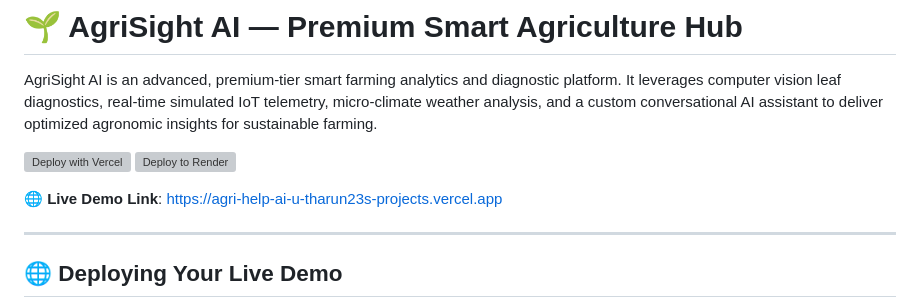
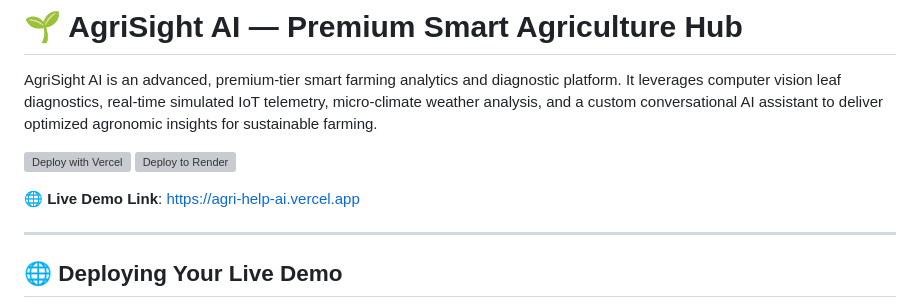
Before and after one commit to uTharun23/AgriHelp-AI, a Markdown page: README.md, the part around the change. Rendered like a GitHub page; grey boxes are pictures that could not be loaded.

Commit message:
docs: update live demo link to production URL

```diff
--- a/README.md
+++ b/README.md
@@ -5,7 +5,7 @@ AgriSight AI is an advanced, premium-tier smart farming analytics and diagnostic
 [![Deploy with Vercel](https://vercel.com/button)](https://vercel.com/new/clone?repository-url=https%3A%2F%2Fgithub.com%2FuTharun23%2FAgriHelp-AI)
 [![Deploy to Render](https://render.com/images/deploy-to-render-button.svg)](https://render.com/deploy?repo=https%3A%2F%2Fgithub.com%2FuTharun23%2FAgriHelp-AI)
 
-🌐 **Live Demo Link**: [https://agri-help-ai-u-tharun23s-projects.vercel.app](https://agri-help-ai-u-tharun23s-projects.vercel.app)
+🌐 **Live Demo Link**: [https://agri-help-ai.vercel.app](https://agri-help-ai.vercel.app)
 
 ---
 
```
